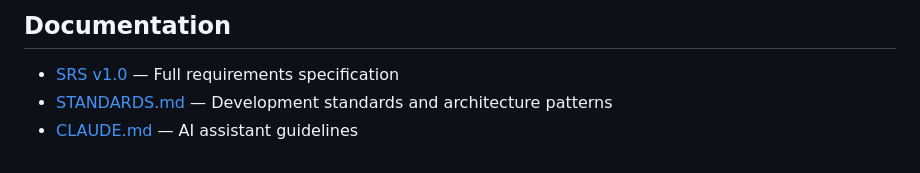
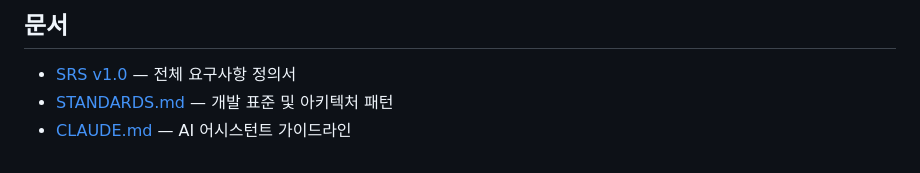
Before and after one commit to timberay/real-estate-auction-v2, a Markdown page: README.md, the part around one of its changes. GitHub-like rendering.

````diff
--- a/README.md
+++ b/README.md
@@ -56,7 +56,7 @@ bin/ci           # Full CI pipeline (setup, lint, security, tests, seed check)
 ```
 
-## Documentation
+## 문서
 
-- [SRS v1.0](docs/superpowers/specs/2026-04-05-srs-design.md) — Full requirements specification
-- [STANDARDS.md](STANDARDS.md) — Development standards and architecture patterns
-- [CLAUDE.md](CLAUDE.md) — AI assistant guidelines
+- [SRS v1.0](docs/superpowers/specs/2026-04-05-srs-design.md) — 전체 요구사항 정의서
+- [STANDARDS.md](STANDARDS.md) — 개발 표준 및 아키텍처 패턴
+- [CLAUDE.md](CLAUDE.md) — AI 어시스턴트 가이드라인
````
Also changed, not shown: other parts of README.md (+36 -36 lines), CLAUDE.md (+1 -0 lines).
